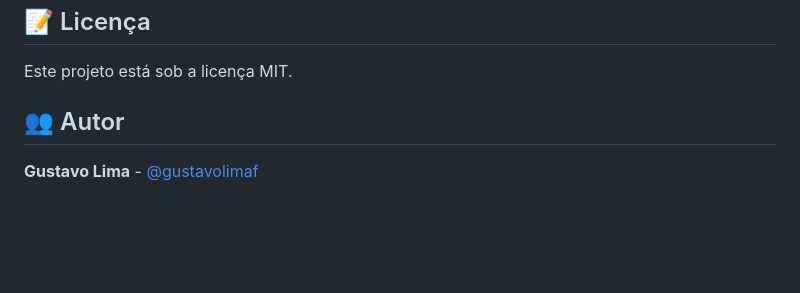
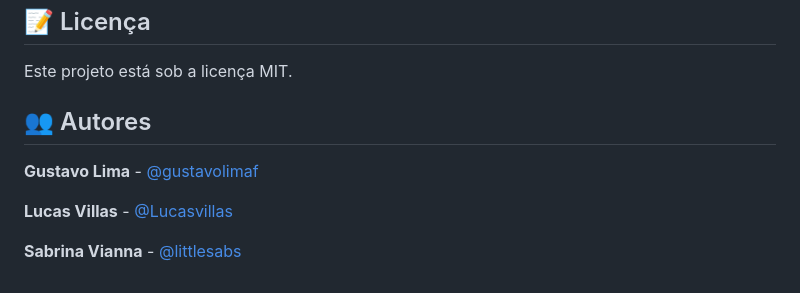
Before and after one commit to gustavolimaf/sgea-django, a Markdown page: README.md, the part around the change. GitHub-like rendering; blank space fills up the shorter version.

Commit message:
fix: Atualizar seção de autores no README.md para incluir Lucas Villas e Sabrina Vianna

```diff
--- a/README.md
+++ b/README.md
@@ -186,6 +186,10 @@ Contribuições são bem-vindas! Siga o padrão PEP 8 e inclua testes para novas
 
 Este projeto está sob a licença MIT.
 
-## 👥 Autor
+## 👥 Autores
 
 **Gustavo Lima** - [@gustavolimaf](https://github.com/gustavolimaf)
+
+**Lucas Villas** - [@Lucasvillas](https://github.com/Lucasvillas)
+
+**Sabrina Vianna** - [@littlesabs](https://github.com/LittleSabs)
```
